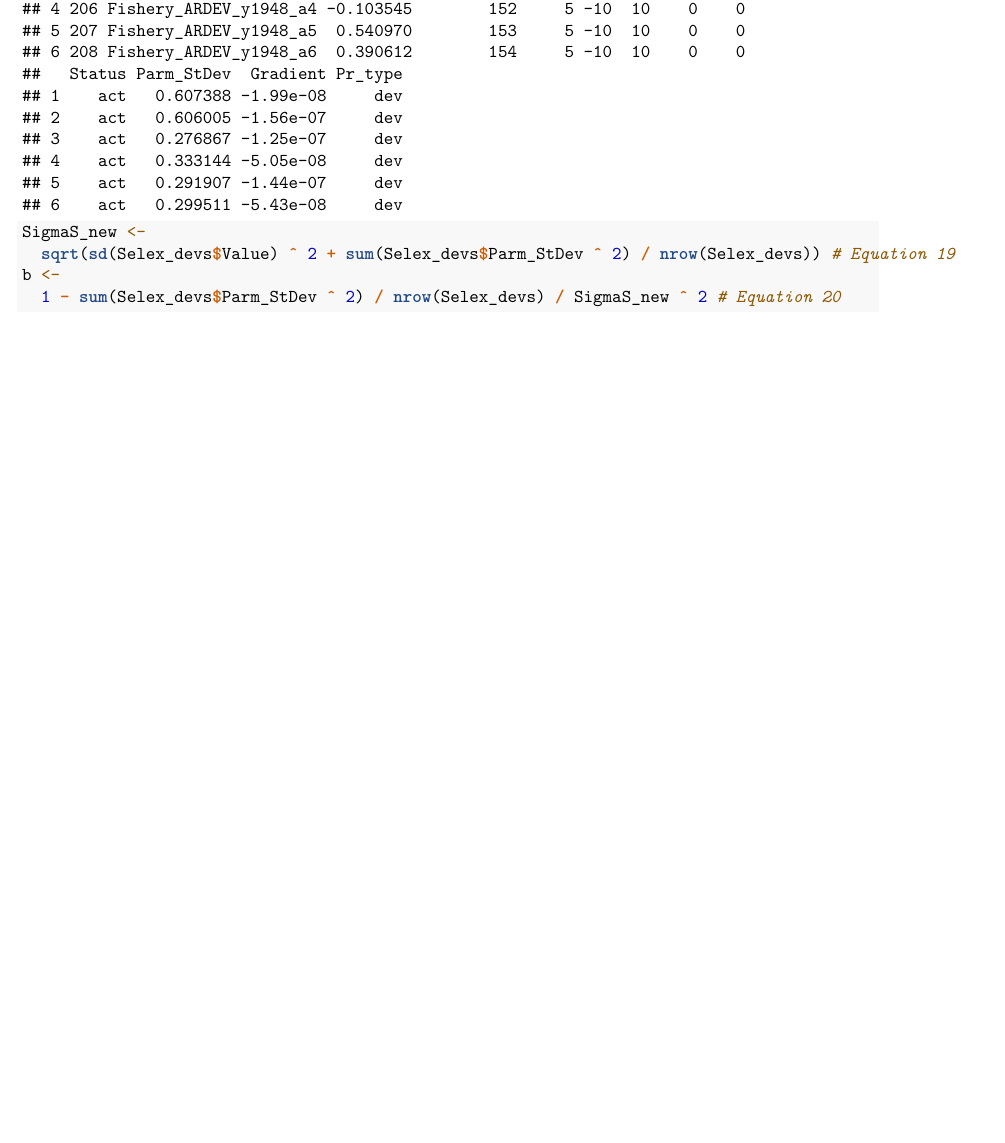
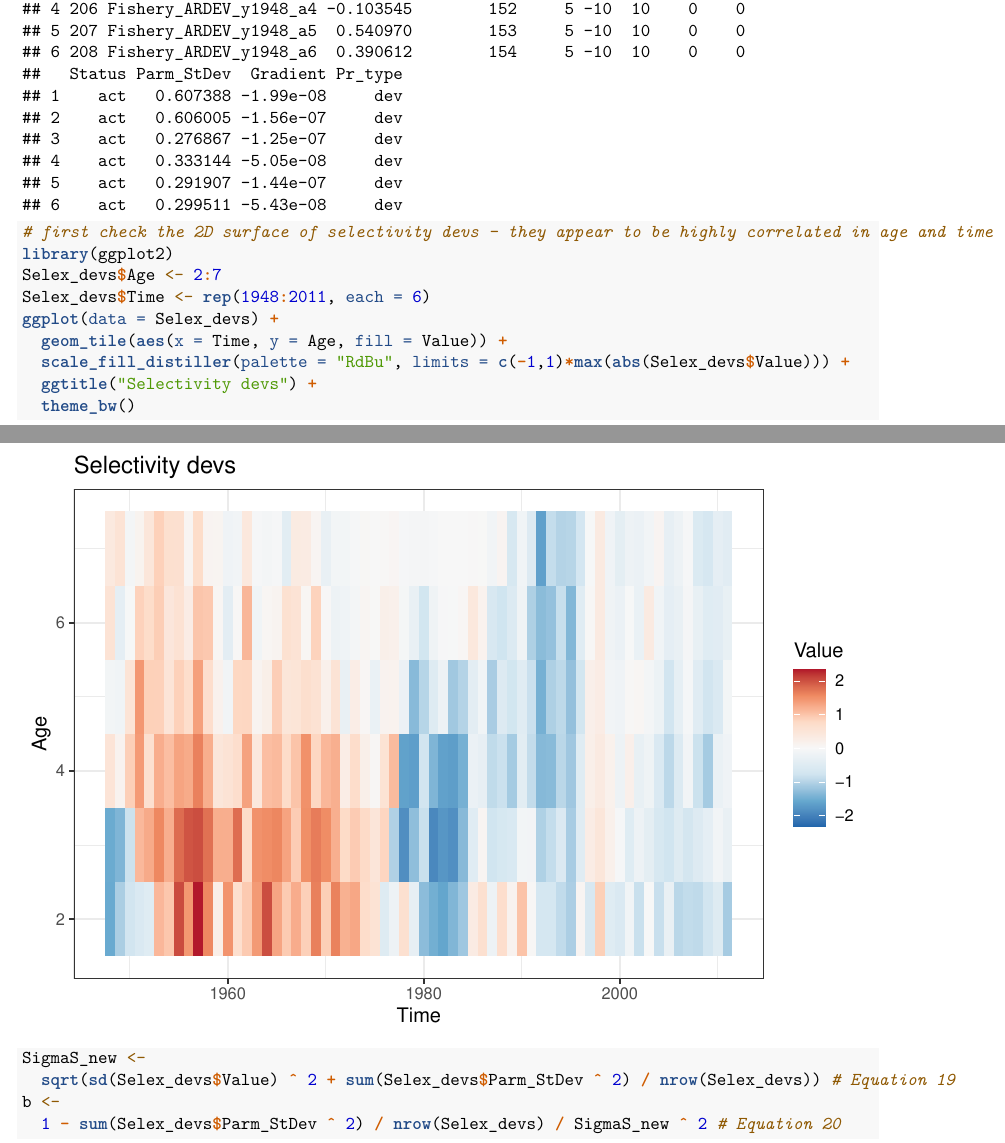
Before and after one commit to HaikunXu/2DAR4ss, an R Markdown document (User Manual/User Manual.Rmd): part of page 1 of 3 before the commit and two parts of pages 1 and 2 of 3 after it, the two joined at a grey line, cut so that both start at the same text, the shorter picture padded with empty space. Rendered offline with R 4.5, knitr and Pandoc, then LaTeX, with nearby package versions; some code elsewhere in the file could not run offline.

Commit message:
add a 2D plot of selectivity devs to user manual

````diff
--- a/User Manual/User Manual.Rmd
+++ b/User Manual/User Manual.Rmd
@@ -23,6 +23,16 @@ The tuning algorithm is based on Equation 19 in @xu2019. Estimated selectivity d
 ```{r}
 Selex_devs <- read.csv("D:/OneDrive - IATTC/Git/2DAR4ss/SS files/Selex_devs.csv", header = TRUE)
 head(Selex_devs)
+
+# first check the 2D surface of selectivity devs - they appear to be highly correlated in age and time
+library(ggplot2)
+Selex_devs$Age <- 2:7
+Selex_devs$Time <- rep(1948:2011, each = 6)
+ggplot(data = Selex_devs) +
+  geom_tile(aes(x = Time, y = Age, fill = Value)) +
+  scale_fill_distiller(palette = "RdBu", limits = c(-1,1)*max(abs(Selex_devs$Value))) +
+  ggtitle("Selectivity devs") +
+  theme_bw()
 
 SigmaS_new <-
   sqrt(sd(Selex_devs$Value) ^ 2 + sum(Selex_devs$Parm_StDev ^ 2) / nrow(Selex_devs)) # Equation 19
````
Also changed, not shown: User Manual/User-Manual.pdf.
